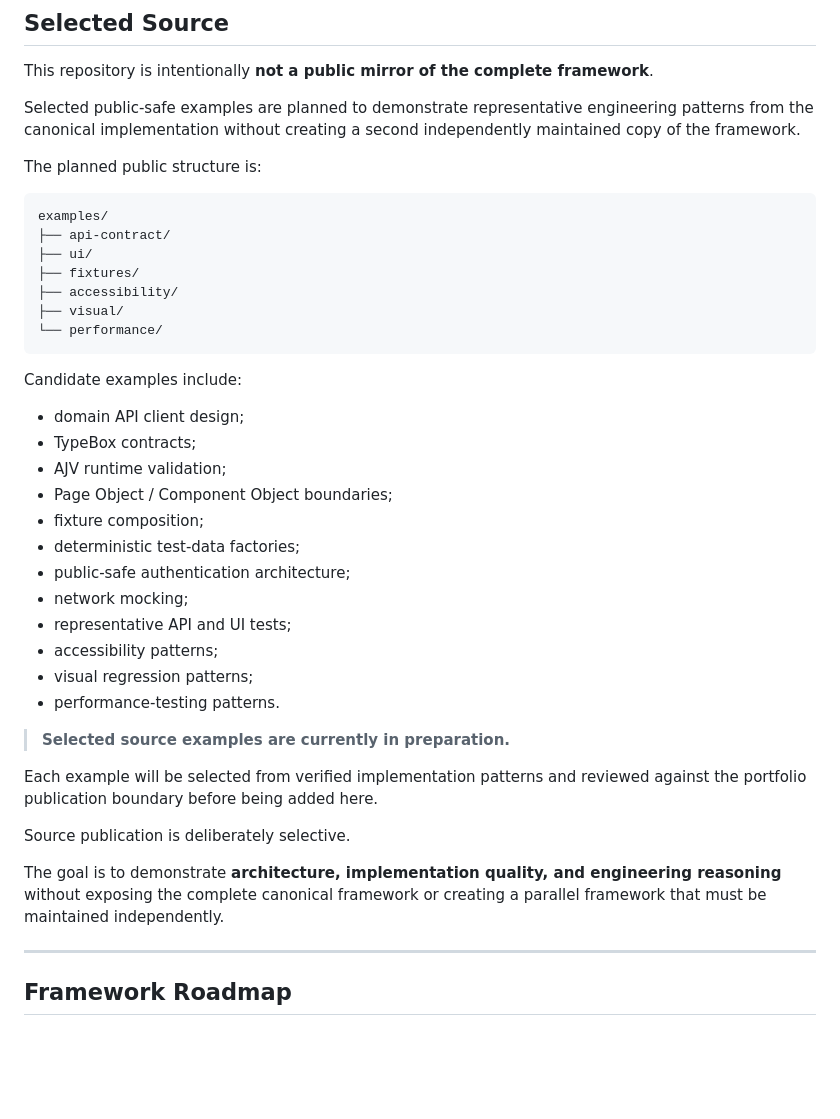
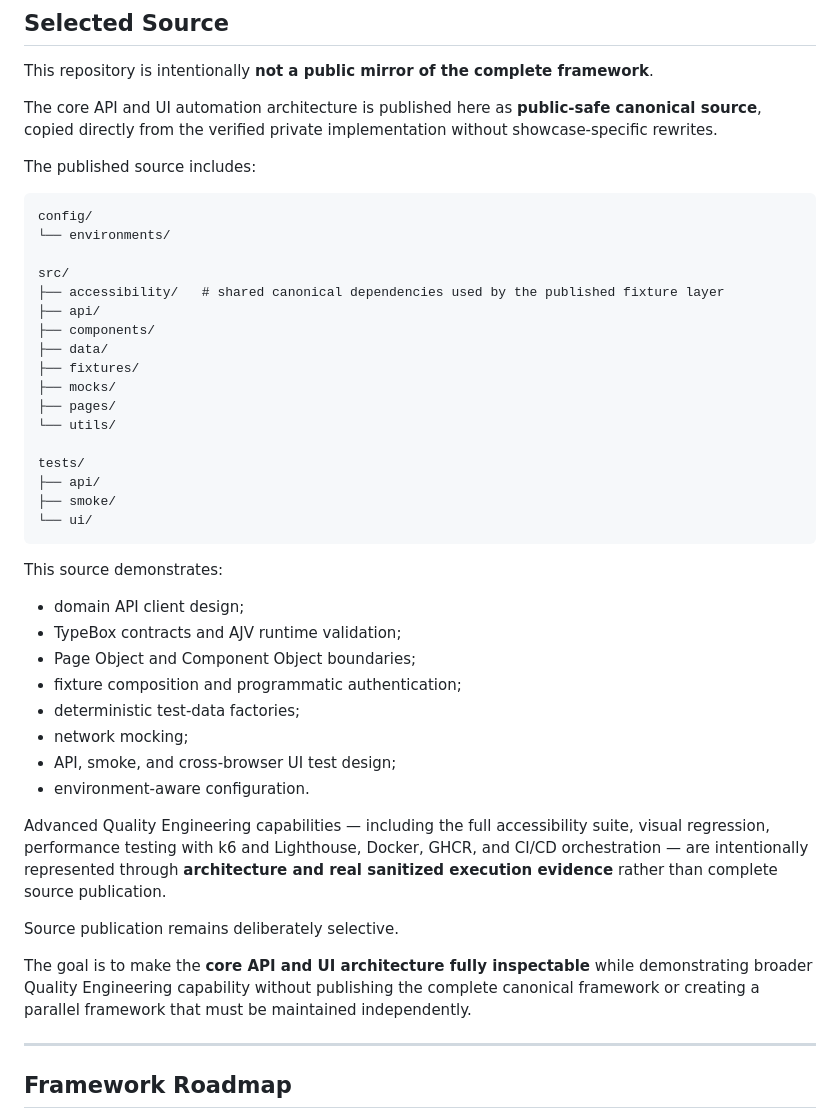
Before and after one commit to szabihudak/quality-engineering-showcase, a Markdown page: README.md, the part around the change. Drawn GitHub-style; blank space fills up the shorter version.

Commit message:
docs: align source section with canonical publication

````diff
--- a/README.md
+++ b/README.md
@@ -339,42 +339,46 @@ The current hosted performance workflow is intentionally separate from normal pu
 
 This repository is intentionally **not a public mirror of the complete framework**.
 
-Selected public-safe examples are planned to demonstrate representative engineering patterns from the canonical implementation without creating a second independently maintained copy of the framework.
+The core API and UI automation architecture is published here as **public-safe canonical source**, copied directly from the verified private implementation without showcase-specific rewrites.
 
-The planned public structure is:
+The published source includes:
 
 ```text
-examples/
-├── api-contract/
-├── ui/
+config/
+└── environments/
+
+src/
+├── accessibility/   # shared canonical dependencies used by the published fixture layer
+├── api/
+├── components/
+├── data/
 ├── fixtures/
-├── accessibility/
-├── visual/
-└── performance/
+├── mocks/
+├── pages/
+└── utils/
+
+tests/
+├── api/
+├── smoke/
+└── ui/
 ```
 
-Candidate examples include:
+This source demonstrates:
 
 - domain API client design;
-- TypeBox contracts;
-- AJV runtime validation;
-- Page Object / Component Object boundaries;
-- fixture composition;
+- TypeBox contracts and AJV runtime validation;
+- Page Object and Component Object boundaries;
+- fixture composition and programmatic authentication;
 - deterministic test-data factories;
-- public-safe authentication architecture;
 - network mocking;
-- representative API and UI tests;
-- accessibility patterns;
-- visual regression patterns;
-- performance-testing patterns.
+- API, smoke, and cross-browser UI test design;
+- environment-aware configuration.
 
-> **Selected source examples are currently in preparation.**
+Advanced Quality Engineering capabilities — including the full accessibility suite, visual regression, performance testing with k6 and Lighthouse, Docker, GHCR, and CI/CD orchestration — are intentionally represented through **architecture and real sanitized execution evidence** rather than complete source publication.
 
-Each example will be selected from verified implementation patterns and reviewed against the portfolio publication boundary before being added here.
+Source publication remains deliberately selective.
 
-Source publication is deliberately selective.
-
-The goal is to demonstrate **architecture, implementation quality, and engineering reasoning** without exposing the complete canonical framework or creating a parallel framework that must be maintained independently.
+The goal is to make the **core API and UI architecture fully inspectable** while demonstrating broader Quality Engineering capability without publishing the complete canonical framework or creating a parallel framework that must be maintained independently.
 
 ---
 
````
